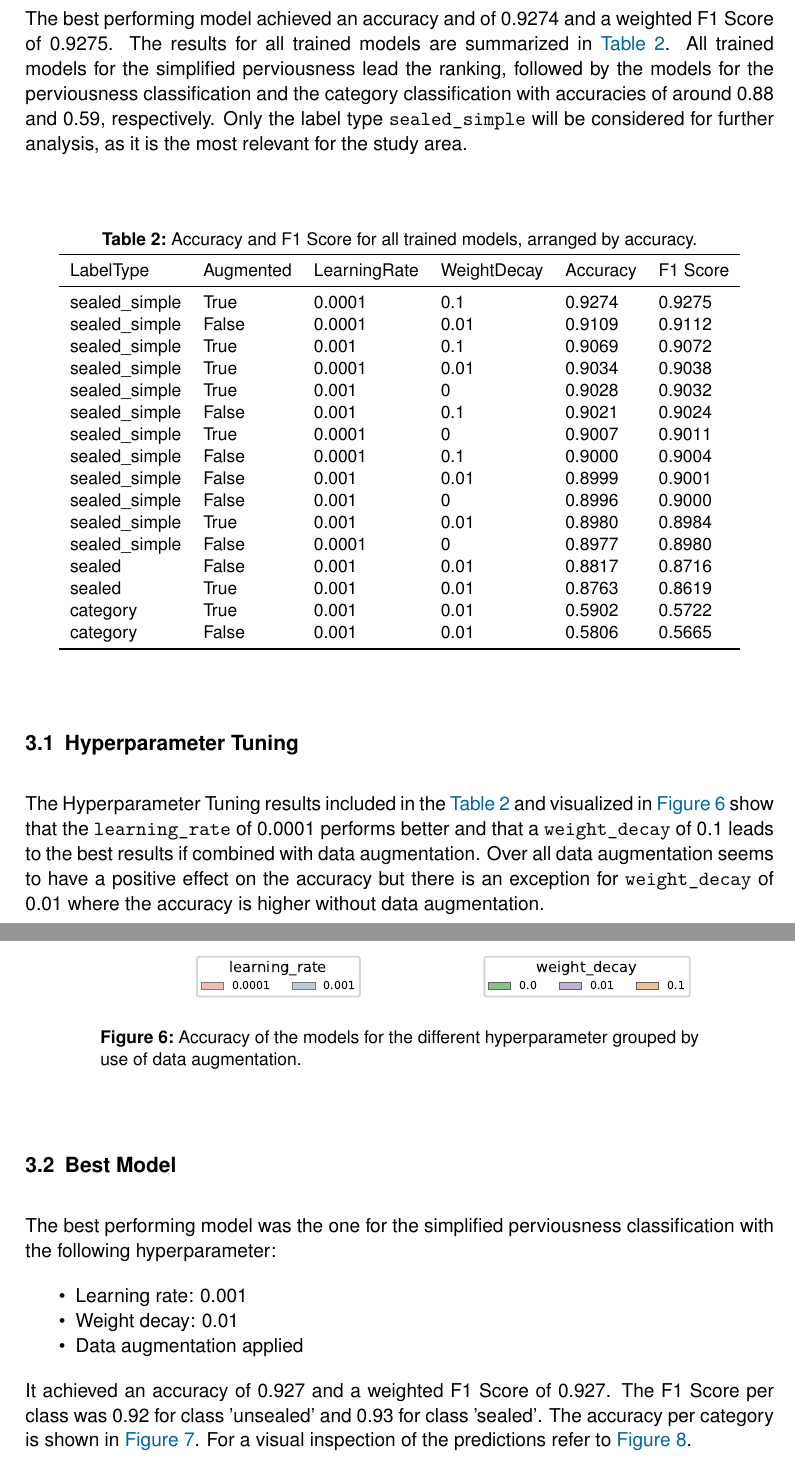
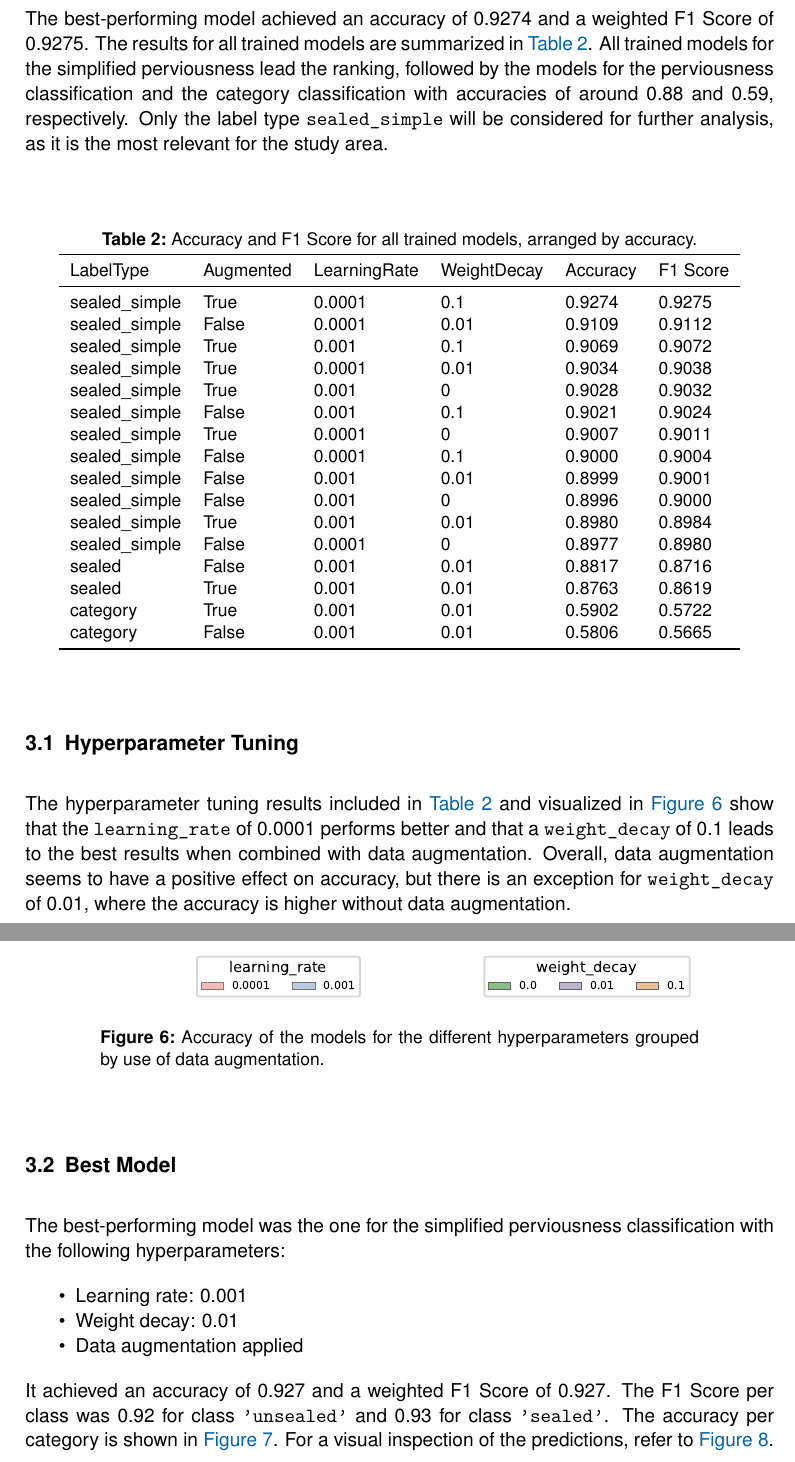
Before and after one commit to juliankraft/TermPaper2_RasterClassification, a LaTeX document (LaTeX/main.tex, which reads LaTeX/sections/03_results.tex): two parts of pages 15 and 16 of 23, joined at a grey line, cut so that both start at the same text. Compiled offline with pdfLaTeX.

Commit message:
spellcheck

```diff
--- a/LaTeX/sections/03_results.tex
+++ b/LaTeX/sections/03_results.tex
@@ -5,11 +5,10 @@
 % 03_results
 %%%%%%%%%%%%%%%%%%%%%%%%%%%%%%%%%%%%%%%%%%%%%%%%%%%%%%%%%%%%%%%%%%%%%%%%%%%%%%%%
 
-
 \section{Results}
 \label{results}
 
-The best performing model achieved an accuracy and of 0.9274 and a weighted F1 Score of 0.9275.
+The best-performing model achieved an accuracy of 0.9274 and a weighted F1 Score of 0.9275.
 The results for all trained models are summarized in \autoref{tab:accuracy_f1_table}.
 All trained models for the simplified perviousness lead the ranking, followed by the
 models for the perviousness classification and the category classification
@@ -47,34 +46,34 @@ will be considered for further analysis, as it is the most relevant for the stud
 
 \subsection{Hyperparameter Tuning}%%%%%%%%%%%%%%%%%%%%%%%%%%%%%%%%%%%%%%%%%%%%%%
 
-The Hyperparameter Tuning results included in the \autoref{tab:accuracy_f1_table} and
+The hyperparameter tuning results included in \autoref{tab:accuracy_f1_table} and
 visualized in \autoref{fig:hp_tuning_boxplot} show that the \texttt{learning\_rate} of 0.0001
-performs better and that a \texttt{weight\_decay} of 0.1 leads to the best results if
-combined with data augmentation. Over all data augmentation seems to have a positive
-effect on the accuracy but there is an exception for \texttt{weight\_decay} of 0.01
+performs better and that a \texttt{weight\_decay} of 0.1 leads to the best results when
+combined with data augmentation. Overall, data augmentation seems to have a positive
+effect on accuracy, but there is an exception for \texttt{weight\_decay} of 0.01,
 where the accuracy is higher without data augmentation.
 
 \begin{figure}[H]
     \centering
     \captionsetup{width=0.8\linewidth}
     \includegraphics{figures/hp_tuning_boxplot.pdf}
-    \caption{Accuracy of the models for the different hyperparameter grouped by use of data augmentation.}
+    \caption{Accuracy of the models for the different hyperparameters grouped by use of data augmentation.}
     \label{fig:hp_tuning_boxplot}
 \end{figure}
 
 \subsection{Best Model}%%%%%%%%%%%%%%%%%%%%%%%%%%%%%%%%%%%%%%%%%%%%%%%%%%%%%%%%%
 
-The best performing model was the one for the simplified perviousness classification
-with the following hyperparameter:
+The best-performing model was the one for the simplified perviousness classification
+with the following hyperparameters:
 \begin{itemize}
     \item Learning rate: 0.001
     \item Weight decay: 0.01
     \item Data augmentation applied
 \end{itemize}
 It achieved an accuracy of 0.927 and a weighted F1 Score of 0.927.
-The F1 Score per class was 0.92 for class 'unsealed' and 0.93 for class 'sealed'.
+The F1 Score per class was 0.92 for class \texttt{'unsealed'} and 0.93 for class \texttt{'sealed'}.
 The accuracy per category is shown in \autoref{fig:best_model_accuracy_per_category}.
-For a visual inspection of the predictions refer to \autoref{fig:best_model_visual}.
+For a visual inspection of the predictions, refer to \autoref{fig:best_model_visual}.
 
 \begin{figure}[H]
     \centering
```
Also changed, not shown: LaTeX/sections/03_results.tex (2 more changed lines).
